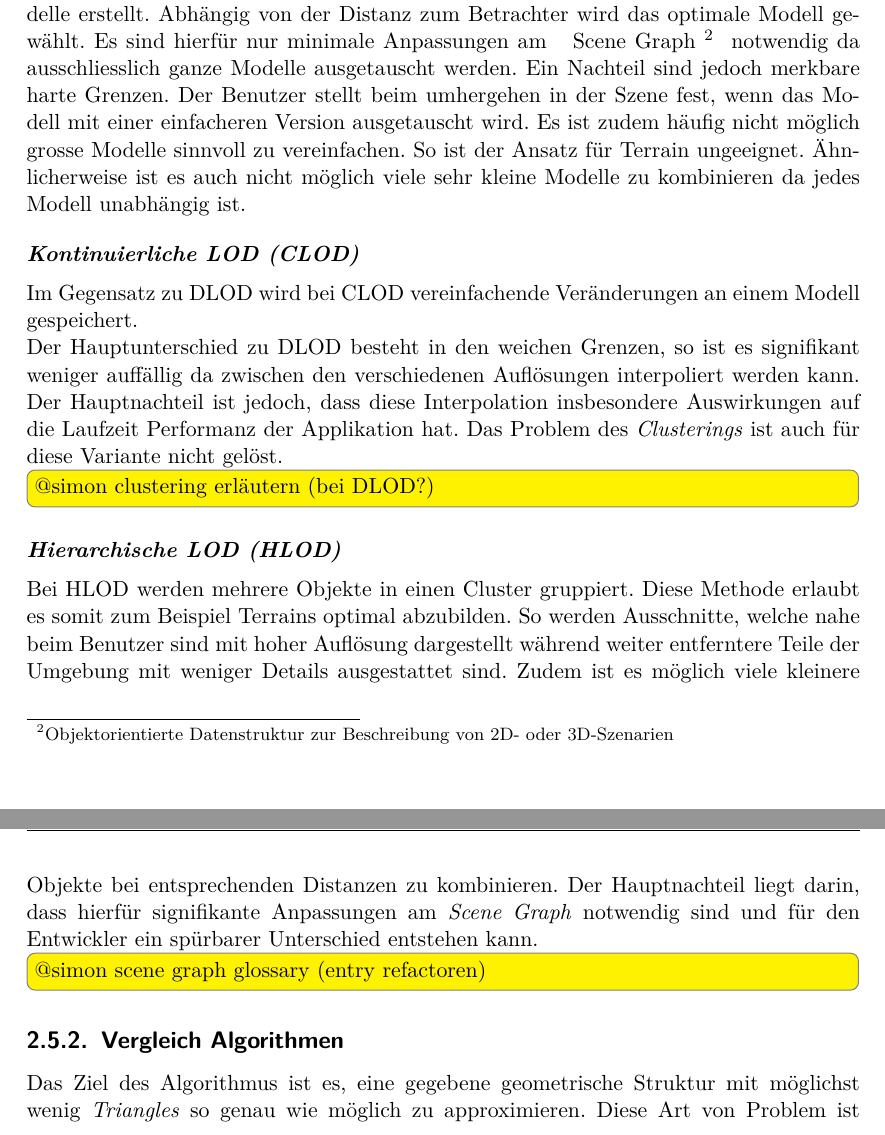
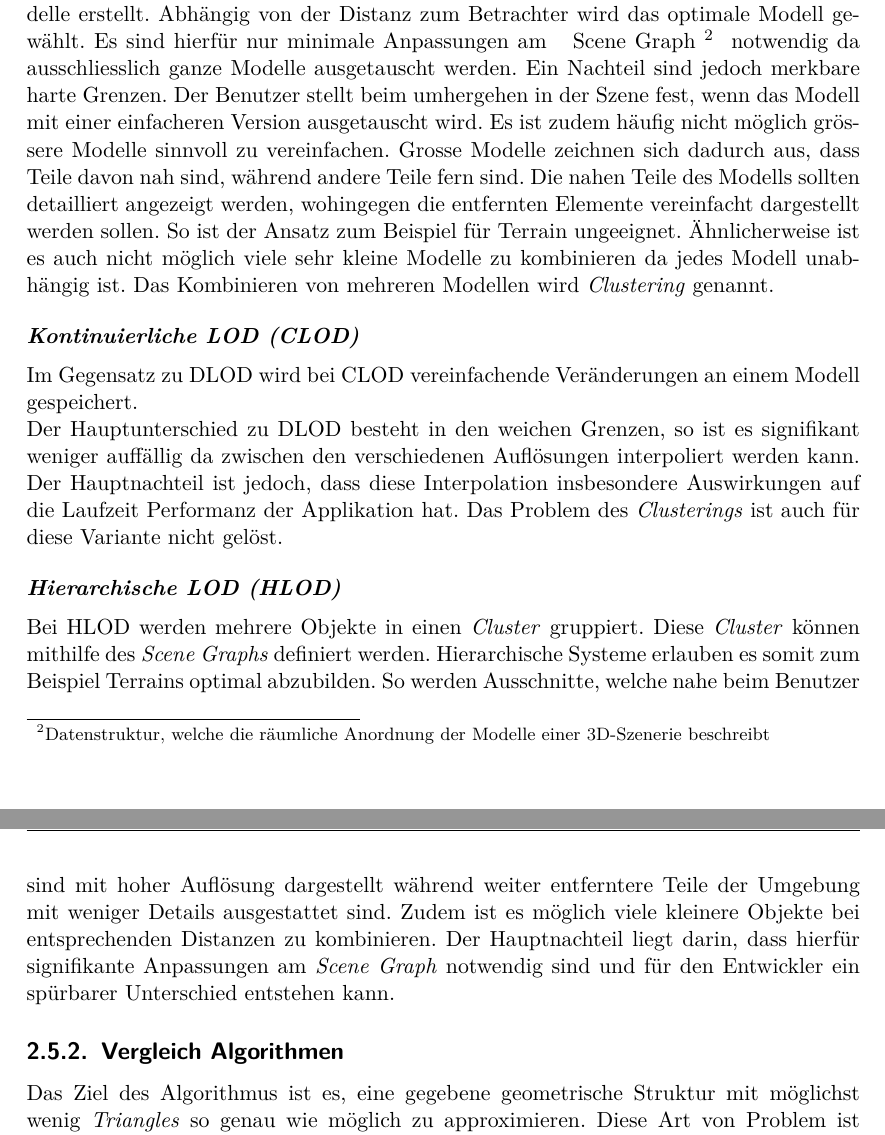
Before and after one commit to kreativwebdesign/lode, a LaTeX document (documentation/report/doc.tex, which reads documentation/report/parts/theoretische_grundlagen.tex): two parts of pages 24 and 25 of 68, joined at a grey line, cut so that both start at the same text. Compiled offline with pdfLaTeX; a missing bibliography style is replaced by a similar one.

Commit message:
Rephrase lod systems

```diff
--- a/documentation/report/parts/theoretische_grundlagen.tex
+++ b/documentation/report/parts/theoretische_grundlagen.tex
@@ -359,9 +359,9 @@ Es gibt verschiedene Ansätze, 3D-Modelle mittels LOD zu vereinfachen. In diesem
 
 \paragraph{Diskrete LOD (DLOD)}
 Bei diskreten LOD werden für ein detailliertes Modell mehrere weniger detaillierte Modelle erstellt.
-Abhängig von der Distanz zum Betrachter wird das optimale Modell gewählt. Es sind hierfür nur minimale Anpassungen am \fgls{Scene Graph}{Objektorientierte Datenstruktur zur Beschreibung von 2D- oder 3D-Szenarien} notwendig da ausschliesslich ganze Modelle ausgetauscht werden.
+Abhängig von der Distanz zum Betrachter wird das optimale Modell gewählt. Es sind hierfür nur minimale Anpassungen am \fgls{Scene Graph}{Datenstruktur, welche die räumliche Anordnung der Modelle einer 3D-Szenerie beschreibt} notwendig da ausschliesslich ganze Modelle ausgetauscht werden.
 Ein Nachteil sind jedoch merkbare harte Grenzen. Der Benutzer stellt beim umhergehen in der Szene fest, wenn das Modell mit einer einfacheren Version ausgetauscht wird.
-Es ist zudem häufig nicht möglich grosse Modelle sinnvoll zu vereinfachen. So ist der Ansatz für Terrain ungeeignet. Ähnlicherweise ist es auch nicht möglich viele sehr kleine Modelle zu kombinieren da jedes Modell unabhängig ist.
+Es ist zudem häufig nicht möglich grössere Modelle sinnvoll zu vereinfachen. Grosse Modelle zeichnen sich dadurch aus, dass Teile davon nah sind, während andere Teile fern sind. Die nahen Teile des Modells sollten detailliert angezeigt werden, wohingegen die entfernten Elemente vereinfacht dargestellt werden sollen. So ist der Ansatz zum Beispiel für Terrain ungeeignet. Ähnlicherweise ist es auch nicht möglich viele sehr kleine Modelle zu kombinieren da jedes Modell unabhängig ist. Das Kombinieren von mehreren Modellen wird \e{Clustering} genannt.
 
 \paragraph{Kontinuierliche LOD (CLOD)}
 Im Gegensatz zu DLOD wird bei CLOD vereinfachende Veränderungen an einem Modell gespeichert.
@@ -369,14 +369,12 @@ Im Gegensatz zu DLOD wird bei CLOD vereinfachende Veränderungen an einem Modell
 Der Hauptunterschied zu DLOD besteht in den weichen Grenzen, so ist es signifikant weniger auffällig da zwischen den verschiedenen Auflösungen interpoliert werden kann.
 Der Hauptnachteil ist jedoch, dass diese Interpolation insbesondere Auswirkungen auf die Laufzeit Performanz der Applikation hat.
 Das Problem des \e{Clusterings} ist auch für diese Variante nicht gelöst.
-\todo[inline]{@simon clustering erläutern (bei DLOD?)}
 
 \paragraph{Hierarchische LOD (HLOD)}
-Bei HLOD werden mehrere Objekte in einen Cluster gruppiert.
-Diese Methode erlaubt es somit zum Beispiel Terrains optimal abzubilden. So werden Ausschnitte, welche nahe beim Benutzer sind mit hoher Auflösung dargestellt während weiter entferntere Teile der Umgebung mit weniger Details ausgestattet sind.
+Bei HLOD werden mehrere Objekte in einen \e{Cluster} gruppiert. Diese \e{Cluster} können mithilfe des \e{Scene Graphs} definiert werden.
+Hierarchische Systeme erlauben es somit zum Beispiel Terrains optimal abzubilden. So werden Ausschnitte, welche nahe beim Benutzer sind mit hoher Auflösung dargestellt während weiter entferntere Teile der Umgebung mit weniger Details ausgestattet sind.
 Zudem ist es möglich viele kleinere Objekte bei entsprechenden Distanzen zu kombinieren.
 Der Hauptnachteil liegt darin, dass hierfür signifikante Anpassungen am \e{Scene Graph} notwendig sind und für den Entwickler ein spürbarer Unterschied entstehen kann.
-\todo[inline]{@simon scene graph glossary (entry refactoren)}
 
 \subsection{Vergleich Algorithmen}
 \label{chap:lodAlgorithmComparison}
```
